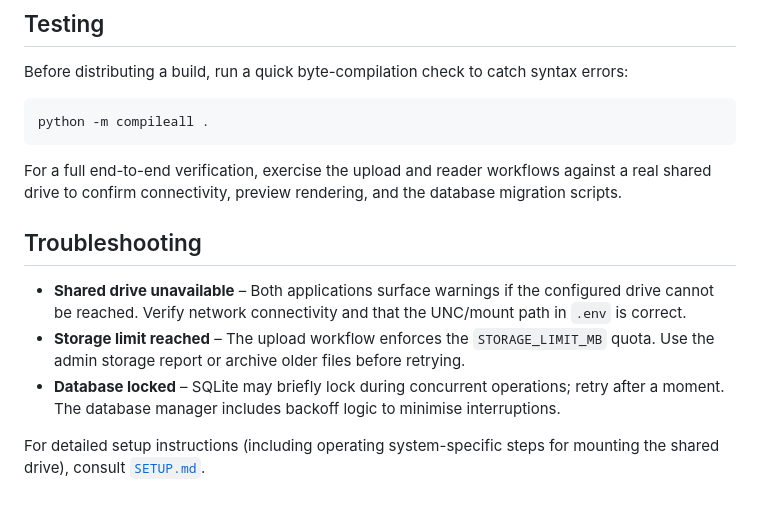
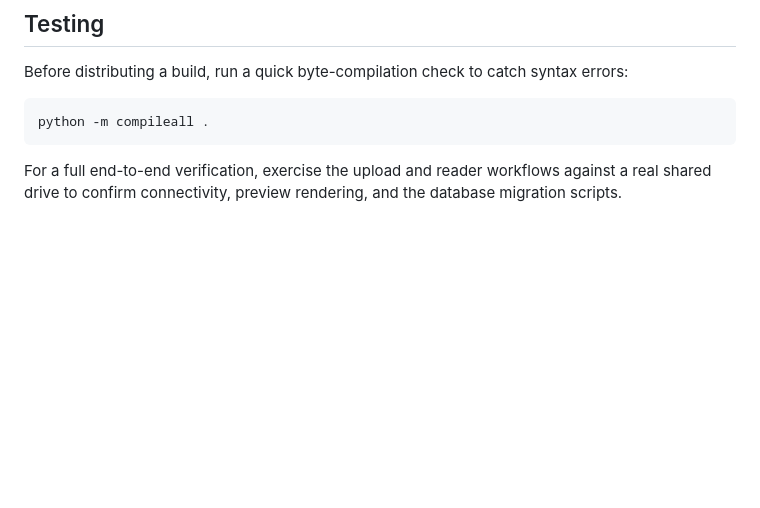
Before and after one commit to Mijog-ai/IndustrialDataSystem, a Markdown page: README.md, the part around the change. GitHub-like rendering; blank space fills up the shorter version.

Commit message:
´readme update

```diff
--- a/README.md
+++ b/README.md
@@ -149,17 +149,3 @@ python -m compileall .
 For a full end-to-end verification, exercise the upload and reader workflows
 against a real shared drive to confirm connectivity, preview rendering, and the
 database migration scripts.
-
-## Troubleshooting
-
-- **Shared drive unavailable** – Both applications surface warnings if the
-  configured drive cannot be reached. Verify network connectivity and that the
-  UNC/mount path in `.env` is correct.
-- **Storage limit reached** – The upload workflow enforces the `STORAGE_LIMIT_MB`
-  quota. Use the admin storage report or archive older files before retrying.
-- **Database locked** – SQLite may briefly lock during concurrent operations;
-  retry after a moment. The database manager includes backoff logic to minimise
-  interruptions.
-
-For detailed setup instructions (including operating system-specific steps for
-mounting the shared drive), consult [`SETUP.md`](SETUP.md).
```
